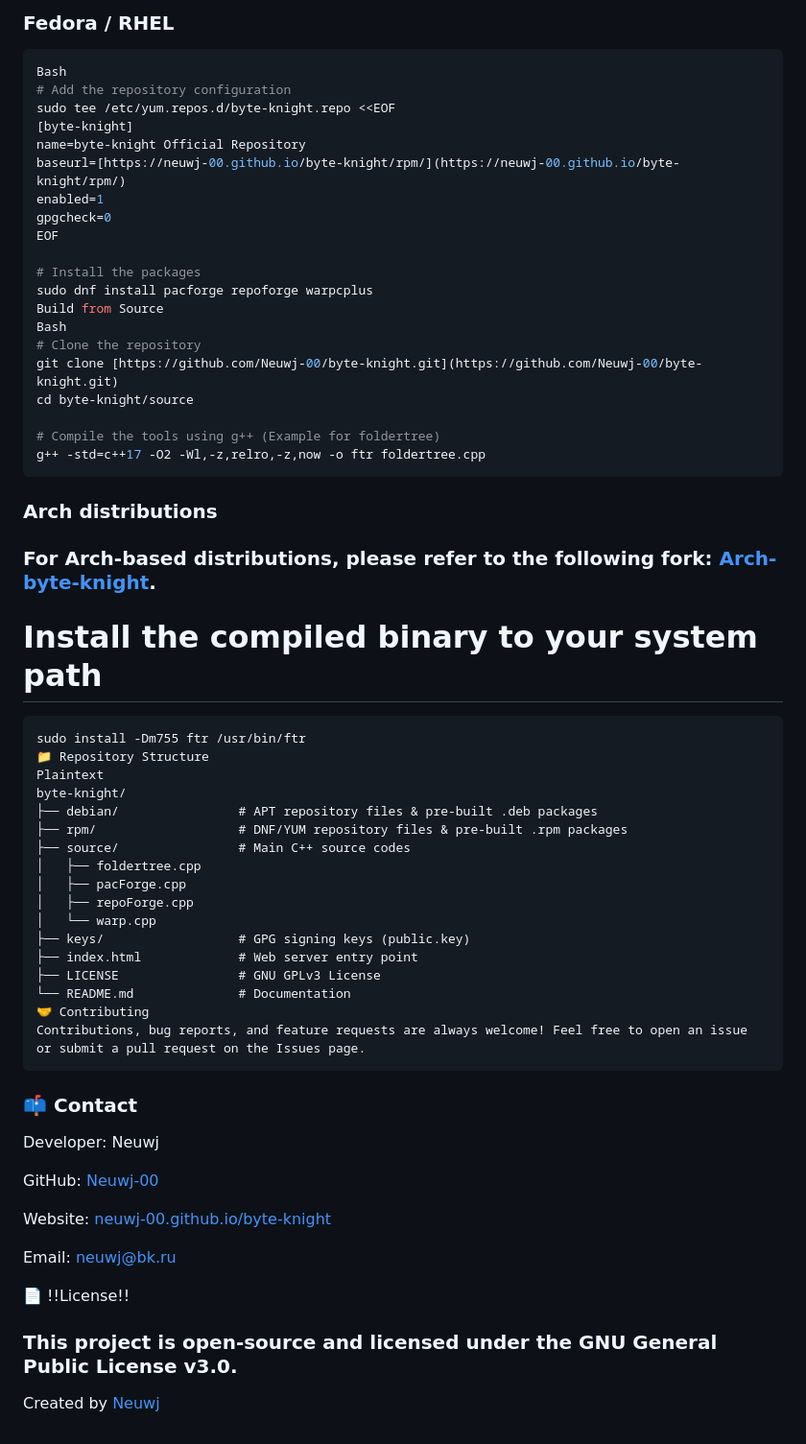
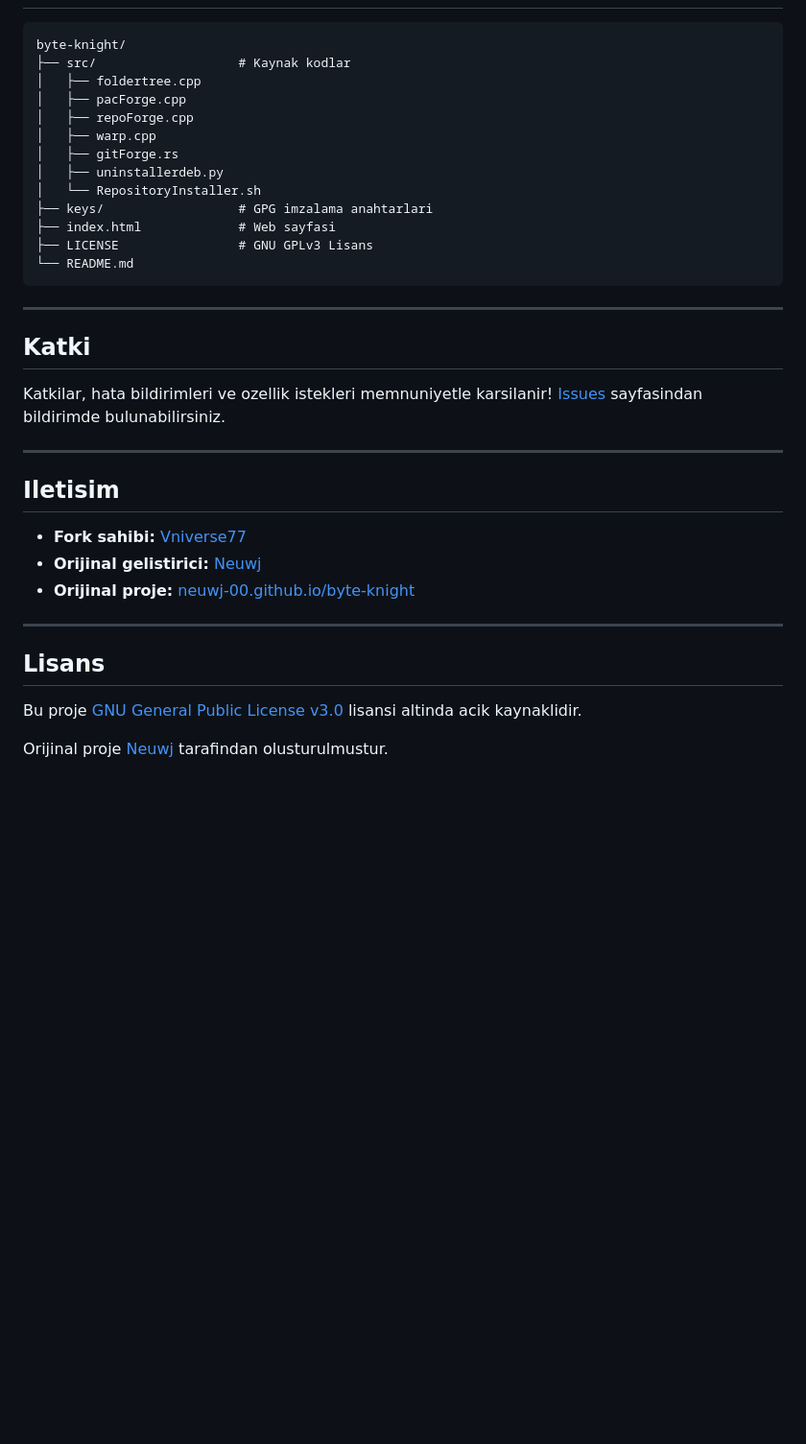
Before and after one commit to Neuwj-00/byte-knight, a Markdown page: README.md, the part around one of its changes. Shown at 96% size. Drawn GitHub-style; blank space fills up the shorter version.

````diff
--- a/README.md
+++ b/README.md
@@ -57,61 +59,37 @@ sudo apt install pacforge repoforge ftr warpcplus
 ```
-### Fedora / RHEL
-```bash
-Bash
-# Add the repository configuration
-sudo tee /etc/yum.repos.d/byte-knight.repo <<EOF
-[byte-knight]
-name=byte-knight Official Repository
-baseurl=[https://neuwj-00.github.io/byte-knight/rpm/](https://neuwj-00.github.io/byte-knight/rpm/)
-enabled=1
-gpgcheck=0
-EOF
-
-# Install the packages
-sudo dnf install pacforge repoforge warpcplus
-Build from Source
-Bash
-# Clone the repository
-git clone [https://github.com/Neuwj-00/byte-knight.git](https://github.com/Neuwj-00/byte-knight.git)
-cd byte-knight/source
-
-# Compile the tools using g++ (Example for foldertree)
-g++ -std=c++17 -O2 -Wl,-z,relro,-z,now -o ftr foldertree.cpp
-```
-### Arch  distributions
-
-### For Arch-based distributions, please refer to the following fork: [Arch-byte-knight](https://github.com/Neuwj-00/byte-knight/tree/Vniverse77-Arch-patch).
-
-# Install the compiled binary to your system path
-```
-sudo install -Dm755 ftr /usr/bin/ftr
-📁 Repository Structure
-Plaintext
 byte-knight/
-├── debian/                # APT repository files & pre-built .deb packages
-├── rpm/                   # DNF/YUM repository files & pre-built .rpm packages
-├── source/                # Main C++ source codes
+├── src/                   # Kaynak kodlar
 │   ├── foldertree.cpp
 │   ├── pacForge.cpp
 │   ├── repoForge.cpp
-│   └── warp.cpp
-├── keys/                  # GPG signing keys (public.key)
-├── index.html             # Web server entry point
-├── LICENSE                # GNU GPLv3 License
-└── README.md              # Documentation
-🤝 Contributing
-Contributions, bug reports, and feature requests are always welcome! Feel free to open an issue or submit a pull request on the Issues page.
+│   ├── warp.cpp
+│   ├── gitForge.rs
+│   ├── uninstallerdeb.py
+│   └── RepositoryInstaller.sh
+├── keys/                  # GPG imzalama anahtarlari
+├── index.html             # Web sayfasi
+├── LICENSE                # GNU GPLv3 Lisans
+└── README.md
 ```
 
-### 📫 Contact
-Developer: Neuwj
+---
 
-GitHub: [Neuwj-00](https://github.com/Neuwj-00)
+## Katki
 
-Website: [neuwj-00.github.io/byte-knight](https://neuwj-00.github.io/byte-knight/)
+Katkilar, hata bildirimleri ve ozellik istekleri memnuniyetle karsilanir! [Issues](https://github.com/Vniverse77/byte-knight/issues) sayfasindan bildirimde bulunabilirsiniz.
 
-Email: neuwj@bk.ru
+---
 
-📄 !!License!!
-### This project is open-source and licensed under the GNU General Public License v3.0.
-Created by [Neuwj](https://github.com/Neuwj-00)
+## Iletisim
+
+- **Fork sahibi:** [Vniverse77](https://github.com/Vniverse77)
+- **Orijinal gelistirici:** [Neuwj](https://github.com/Neuwj-00)
+- **Orijinal proje:** [neuwj-00.github.io/byte-knight](https://neuwj-00.github.io/byte-knight/)
+
+---
+
+## Lisans
+
+Bu proje [GNU General Public License v3.0](LICENSE) lisansi altinda acik kaynaklidir.
+
+Orijinal proje [Neuwj](https://github.com/Neuwj-00) tarafindan olusturulmustur.
````
Also changed, not shown: other parts of README.md (+30 -28 lines).
